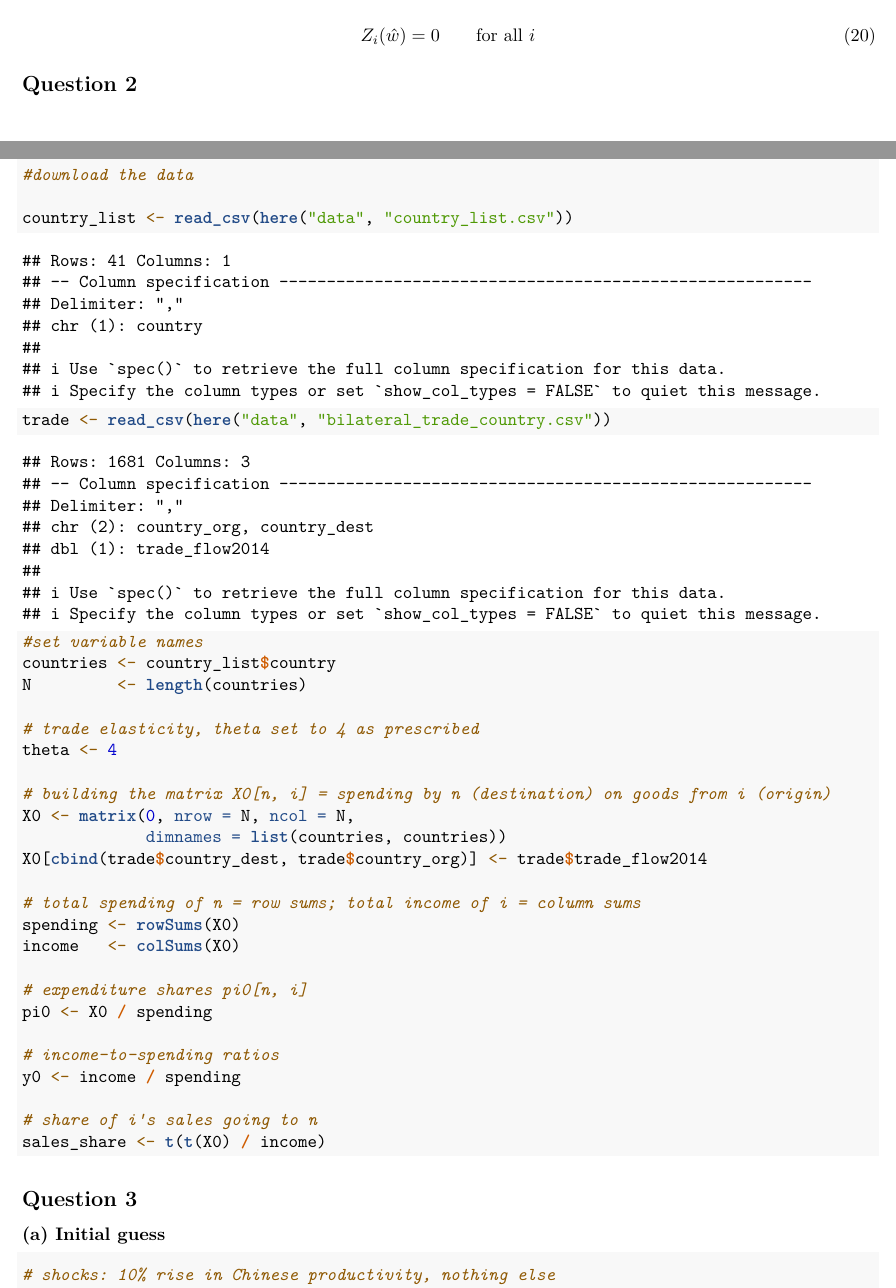
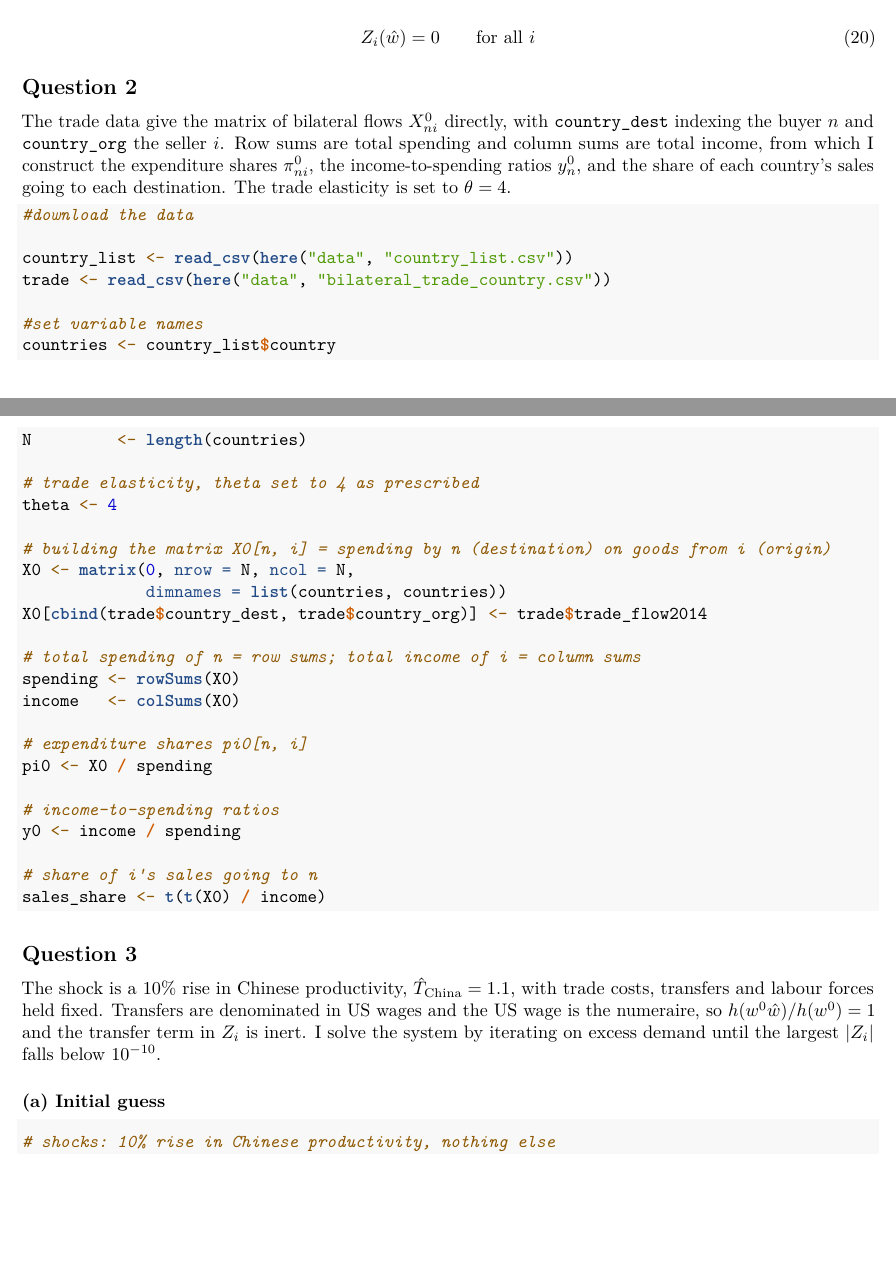
Before and after one commit to ahycnar/ek_counterfactuals_exercise, an R Markdown document (ek_counterfactuals.Rmd): two parts of pages 2 and 3 of 11 before the commit and two parts of pages 2 and 3 of 16 after it, joined at a grey line, cut so that both start at the same text, the shorter picture padded with empty space. Rendered offline with R 4.5, knitr and Pandoc, then LaTeX, with nearby package versions.

Commit message:
Added write-up

````diff
--- a/ek_counterfactuals.Rmd
+++ b/ek_counterfactuals.Rmd
@@ -8,7 +8,7 @@ output:
 ---
 
 ```{r setup, include=FALSE}
-knitr::opts_chunk$set(echo = TRUE)
+knitr::opts_chunk$set(echo = TRUE, message = FALSE, warning = FALSE)
 ```
 
 ## Libraries
@@ -150,6 +151,12 @@ Z_i(\hat{w}) = 0 \qquad \text{for all } i
 
 ## Question 2
 
+The trade data give the matrix of bilateral flows $X^0_{ni}$ directly, with
+`country_dest` indexing the buyer $n$ and `country_org` the seller $i$. Row sums
+are total spending and column sums are total income, from which I construct the
+expenditure shares $\pi^0_{ni}$, the income-to-spending ratios $y^0_n$, and the
+share of each country's sales going to each destination. The trade elasticity is
+set to $\theta = 4$.
 
 ```{r}
 #download the data
@@ -185,6 +192,12 @@ sales_share <- t(t(X0) / income)
 
 ## Question 3
 
+The shock is a 10% rise in Chinese productivity, $\hat{T}_{\text{China}} = 1.1$,
+with trade costs, transfers and labour forces held fixed. Transfers are
+denominated in US wages and the US wage is the numeraire, so
+$h(w^0\hat{w})/h(w^0) = 1$ and the transfer term in $Z_i$ is inert. I solve the
+system by iterating on excess demand until the largest $|Z_i|$ falls below
+$10^{-10}$.
 
 ### (a) Initial guess
 
````
Also changed, not shown: README.md, ek_counterfactuals.html, ek_counterfactuals.pdf, ek_counterfactuals.Rmd (12 more changed lines).
